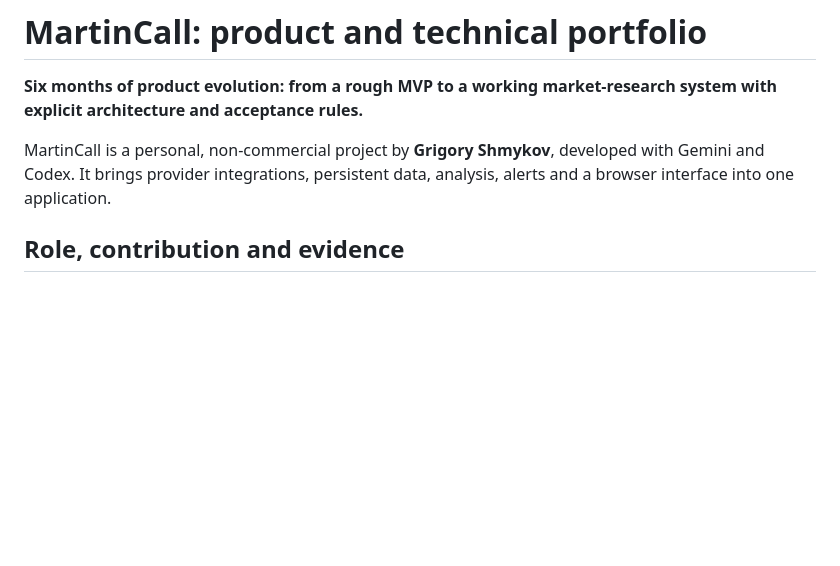
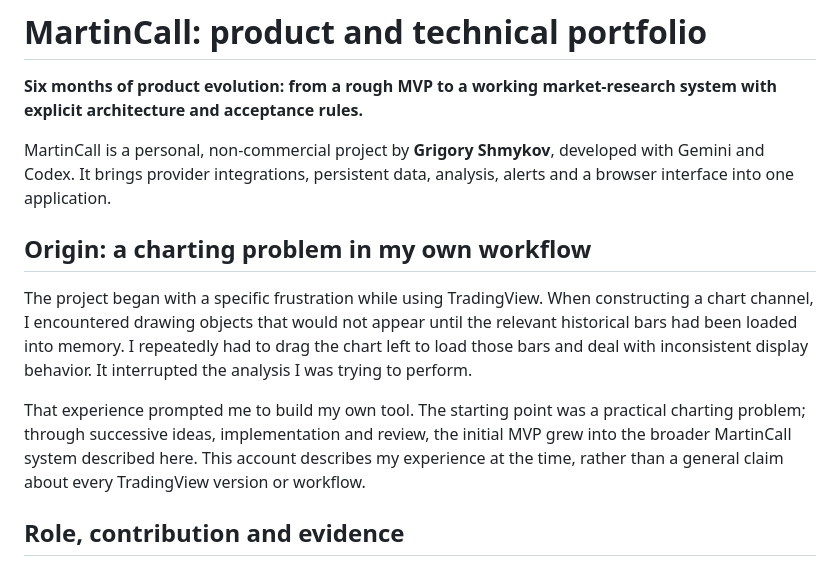
Before and after one commit to Baziran/martincall-portfolio, a Markdown page: docs/PORTFOLIO.md, the part around the change. GitHub-like rendering; blank space fills up the shorter version.

```diff
--- a/docs/PORTFOLIO.md
+++ b/docs/PORTFOLIO.md
@@ -3,6 +3,12 @@
 **Six months of product evolution: from a rough MVP to a working market-research system with explicit architecture and acceptance rules.**
 
 MartinCall is a personal, non-commercial project by **Grigory Shmykov**, developed with Gemini and Codex. It brings provider integrations, persistent data, analysis, alerts and a browser interface into one application.
+
+## Origin: a charting problem in my own workflow
+
+The project began with a specific frustration while using TradingView. When constructing a chart channel, I encountered drawing objects that would not appear until the relevant historical bars had been loaded into memory. I repeatedly had to drag the chart left to load those bars and deal with inconsistent display behavior. It interrupted the analysis I was trying to perform.
+
+That experience prompted me to build my own tool. The starting point was a practical charting problem; through successive ideas, implementation and review, the initial MVP grew into the broader MartinCall system described here. This account describes my experience at the time, rather than a general claim about every TradingView version or workflow.
 
 ## Role, contribution and evidence
 
```
Also changed, not shown: README.md (+2 -0 lines).
